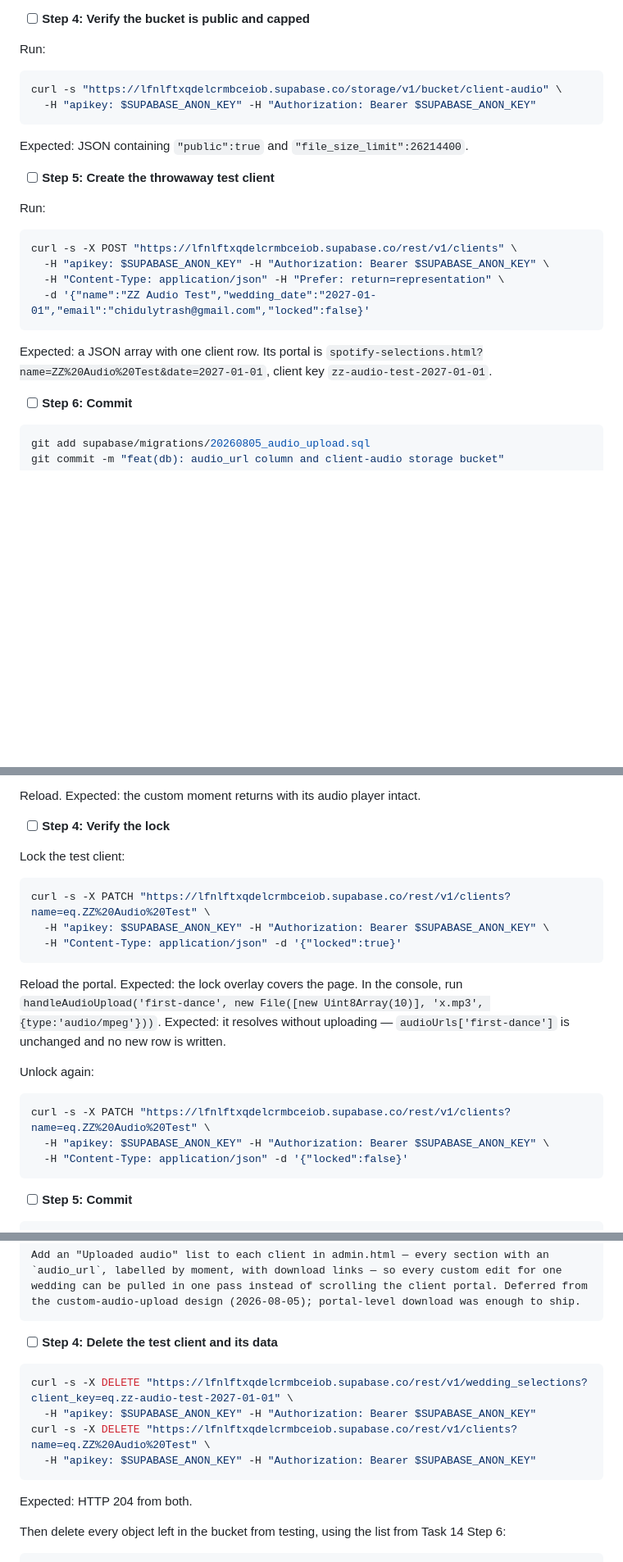
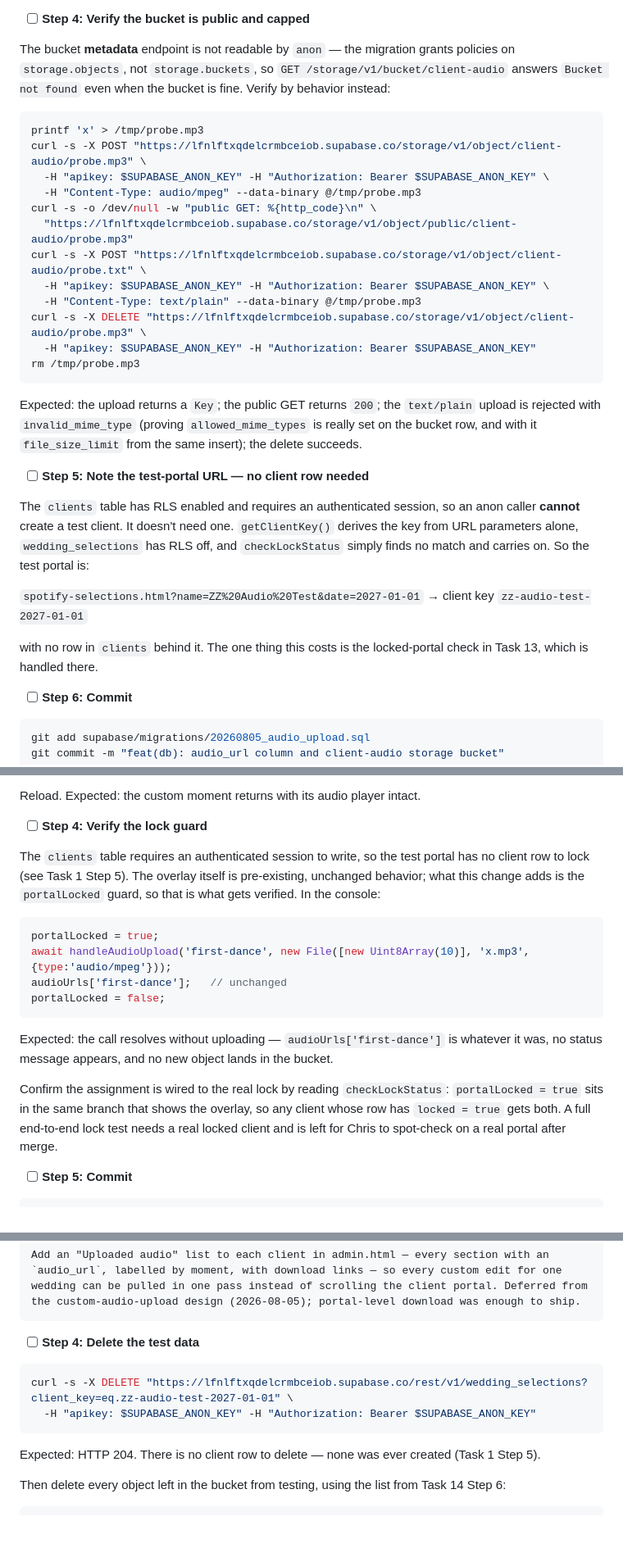
Before and after one commit to chidulyproductions/wedding-client-portal, a Markdown page: docs/plans/custom-audio-upload.md, 3 parts joined by grey strips. Shown at 82% size. Drawn GitHub-style; blank space fills up the shorter version.

Commit message:
docs: plan correction — clients table has RLS, no test client possible
Task 1 found that clients requires an authenticated session, unlike
wedding_selections. The portal needs no client row to test: the client
key comes from URL params. Bucket metadata is also unreadable by anon,
so that check is now behavioral.

Co-Authored-By: Claude Opus 5 <noreply@anthropic.com>

````diff
--- a/docs/plans/custom-audio-upload.md
+++ b/docs/plans/custom-audio-upload.md
@@ -123,24 +123,31 @@ Expected: `[]` or `[{"audio_url":null}]` — **not** an error mentioning `column
 
 - [ ] **Step 4: Verify the bucket is public and capped**
 
-Run:
+The bucket **metadata** endpoint is not readable by `anon` — the migration grants policies on `storage.objects`, not `storage.buckets`, so `GET /storage/v1/bucket/client-audio` answers `Bucket not found` even when the bucket is fine. Verify by behavior instead:
+
 ```bash
-curl -s "https://lfnlftxqdelcrmbceiob.supabase.co/storage/v1/bucket/client-audio" \
+printf 'x' > /tmp/probe.mp3
+curl -s -X POST "https://lfnlftxqdelcrmbceiob.supabase.co/storage/v1/object/client-audio/probe.mp3" \
+  -H "apikey: $SUPABASE_ANON_KEY" -H "Authorization: Bearer $SUPABASE_ANON_KEY" \
+  -H "Content-Type: audio/mpeg" --data-binary @/tmp/probe.mp3
+curl -s -o /dev/null -w "public GET: %{http_code}\n" \
+  "https://lfnlftxqdelcrmbceiob.supabase.co/storage/v1/object/public/client-audio/probe.mp3"
+curl -s -X POST "https://lfnlftxqdelcrmbceiob.supabase.co/storage/v1/object/client-audio/probe.txt" \
+  -H "apikey: $SUPABASE_ANON_KEY" -H "Authorization: Bearer $SUPABASE_ANON_KEY" \
+  -H "Content-Type: text/plain" --data-binary @/tmp/probe.mp3
+curl -s -X DELETE "https://lfnlftxqdelcrmbceiob.supabase.co/storage/v1/object/client-audio/probe.mp3" \
   -H "apikey: $SUPABASE_ANON_KEY" -H "Authorization: Bearer $SUPABASE_ANON_KEY"
+rm /tmp/probe.mp3
 ```
-Expected: JSON containing `"public":true` and `"file_size_limit":26214400`.
+Expected: the upload returns a `Key`; the public GET returns `200`; the `text/plain` upload is rejected with `invalid_mime_type` (proving `allowed_mime_types` is really set on the bucket row, and with it `file_size_limit` from the same insert); the delete succeeds.
 
-- [ ] **Step 5: Create the throwaway test client**
+- [ ] **Step 5: Note the test-portal URL — no client row needed**
 
-Run:
-```bash
-curl -s -X POST "https://lfnlftxqdelcrmbceiob.supabase.co/rest/v1/clients" \
-  -H "apikey: $SUPABASE_ANON_KEY" -H "Authorization: Bearer $SUPABASE_ANON_KEY" \
-  -H "Content-Type: application/json" -H "Prefer: return=representation" \
-  -d '{"name":"ZZ Audio Test","wedding_date":"2027-01-01","email":"chidulytrash@gmail.com","locked":false}'
-```
-Expected: a JSON array with one client row. Its portal is
-`spotify-selections.html?name=ZZ%20Audio%20Test&date=2027-01-01`, client key `zz-audio-test-2027-01-01`.
+The `clients` table has RLS enabled and requires an authenticated session, so an anon caller **cannot** create a test client. It doesn't need one. `getClientKey()` derives the key from URL parameters alone, `wedding_selections` has RLS off, and `checkLockStatus` simply finds no match and carries on. So the test portal is:
+
+`spotify-selections.html?name=ZZ%20Audio%20Test&date=2027-01-01` → client key `zz-audio-test-2027-01-01`
+
+with no row in `clients` behind it. The one thing this costs is the locked-portal check in Task 13, which is handled there.
 
 - [ ] **Step 6: Commit**
 
@@ -1266,24 +1273,19 @@ Expected: it uploads and renders exactly like a fixed section, and the brochure'
 
 Reload. Expected: the custom moment returns with its audio player intact.
 
-- [ ] **Step 4: Verify the lock**
+- [ ] **Step 4: Verify the lock guard**
 
-Lock the test client:
-```bash
-curl -s -X PATCH "https://lfnlftxqdelcrmbceiob.supabase.co/rest/v1/clients?name=eq.ZZ%20Audio%20Test" \
-  -H "apikey: $SUPABASE_ANON_KEY" -H "Authorization: Bearer $SUPABASE_ANON_KEY" \
-  -H "Content-Type: application/json" -d '{"locked":true}'
+The `clients` table requires an authenticated session to write, so the test portal has no client row to lock (see Task 1 Step 5). The overlay itself is pre-existing, unchanged behavior; what this change adds is the `portalLocked` guard, so that is what gets verified. In the console:
+
+```javascript
+portalLocked = true;
+await handleAudioUpload('first-dance', new File([new Uint8Array(10)], 'x.mp3', {type:'audio/mpeg'}));
+audioUrls['first-dance'];   // unchanged
+portalLocked = false;
 ```
-Reload the portal. Expected: the lock overlay covers the page. In the console, run
-`handleAudioUpload('first-dance', new File([new Uint8Array(10)], 'x.mp3', {type:'audio/mpeg'}))`.
-Expected: it resolves without uploading — `audioUrls['first-dance']` is unchanged and no new row is written.
+Expected: the call resolves without uploading — `audioUrls['first-dance']` is whatever it was, no status message appears, and no new object lands in the bucket.
 
-Unlock again:
-```bash
-curl -s -X PATCH "https://lfnlftxqdelcrmbceiob.supabase.co/rest/v1/clients?name=eq.ZZ%20Audio%20Test" \
-  -H "apikey: $SUPABASE_ANON_KEY" -H "Authorization: Bearer $SUPABASE_ANON_KEY" \
-  -H "Content-Type: application/json" -d '{"locked":false}'
-```
+Confirm the assignment is wired to the real lock by reading `checkLockStatus`: `portalLocked = true` sits in the same branch that shows the overlay, so any client whose row has `locked = true` gets both. A full end-to-end lock test needs a real locked client and is left for Chris to spot-check on a real portal after merge.
 
 - [ ] **Step 5: Commit**
 
@@ -1383,15 +1385,13 @@ Append to `TODOS.md`:
 Add an "Uploaded audio" list to each client in admin.html — every section with an `audio_url`, labelled by moment, with download links — so every custom edit for one wedding can be pulled in one pass instead of scrolling the client portal. Deferred from the custom-audio-upload design (2026-08-05); portal-level download was enough to ship.
 ```
 
-- [ ] **Step 4: Delete the test client and its data**
+- [ ] **Step 4: Delete the test data**
 
 ```bash
 curl -s -X DELETE "https://lfnlftxqdelcrmbceiob.supabase.co/rest/v1/wedding_selections?client_key=eq.zz-audio-test-2027-01-01" \
   -H "apikey: $SUPABASE_ANON_KEY" -H "Authorization: Bearer $SUPABASE_ANON_KEY"
-curl -s -X DELETE "https://lfnlftxqdelcrmbceiob.supabase.co/rest/v1/clients?name=eq.ZZ%20Audio%20Test" \
-  -H "apikey: $SUPABASE_ANON_KEY" -H "Authorization: Bearer $SUPABASE_ANON_KEY"
 ```
-Expected: HTTP 204 from both.
+Expected: HTTP 204. There is no client row to delete — none was ever created (Task 1 Step 5).
 
 Then delete every object left in the bucket from testing, using the list from Task 14 Step 6:
 ```bash
````
